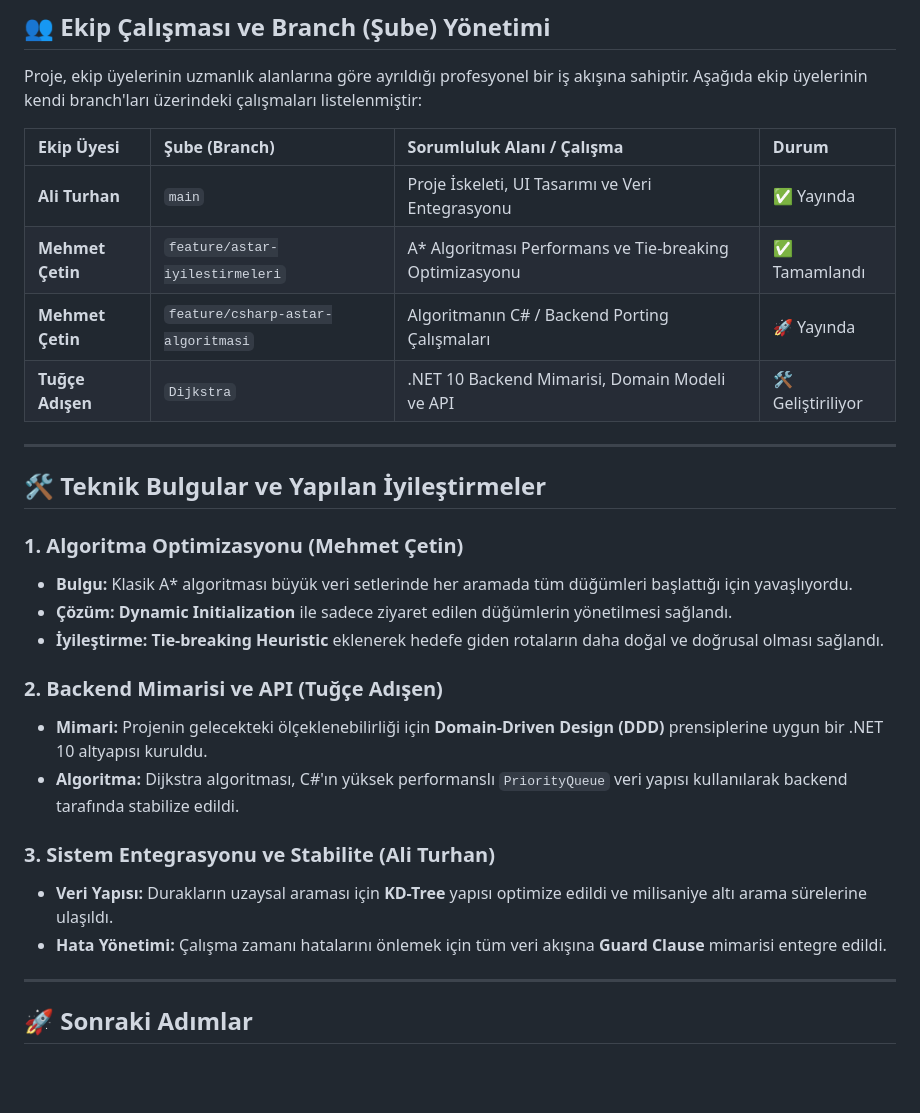
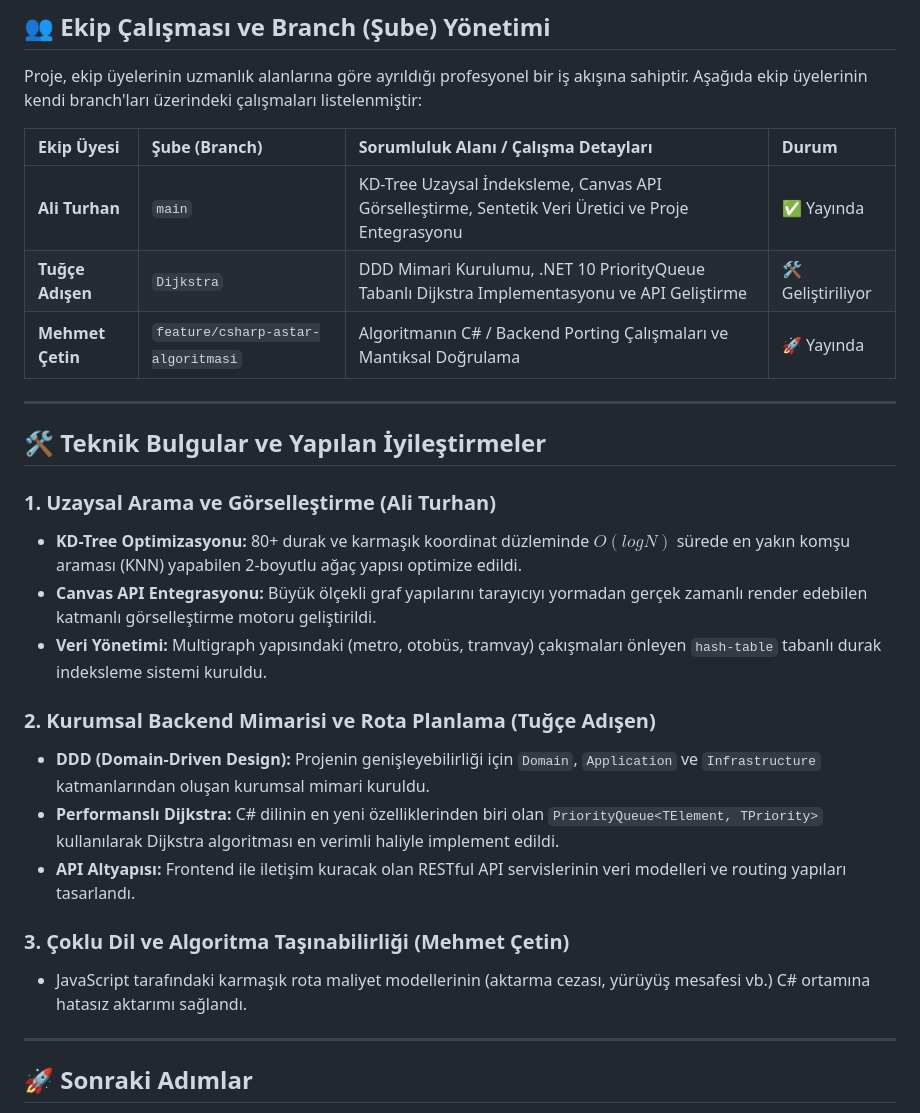
Before and after one commit to aliturhan0/smart-transit, a Markdown page: README.md, the part around the change. Rendered like a GitHub page; blank space fills up the shorter version.

Commit message:
docs: rapor detayları Ali ve Tuğçe lehine genişletildi

```diff
--- a/README.md
+++ b/README.md
@@ -18,29 +18,28 @@ Bu rapor, projenin ara teslim evresine kadar olan gelişimini, ekip içi iş bö
 ## 👥 Ekip Çalışması ve Branch (Şube) Yönetimi
 Proje, ekip üyelerinin uzmanlık alanlarına göre ayrıldığı profesyonel bir iş akışına sahiptir. Aşağıda ekip üyelerinin kendi branch'ları üzerindeki çalışmaları listelenmiştir:
 
-| Ekip Üyesi | Şube (Branch) | Sorumluluk Alanı / Çalışma | Durum |
+| Ekip Üyesi | Şube (Branch) | Sorumluluk Alanı / Çalışma Detayları | Durum |
 |:--- |:--- |:--- |:--- |
-| **Ali Turhan** | `main` | Proje İskeleti, UI Tasarımı ve Veri Entegrasyonu | ✅ Yayında |
-| **Mehmet Çetin** | `feature/astar-iyilestirmeleri` | A* Algoritması Performans ve Tie-breaking Optimizasyonu | ✅ Tamamlandı |
-| **Mehmet Çetin** | `feature/csharp-astar-algoritmasi` | Algoritmanın C# / Backend Porting Çalışmaları | 🚀 Yayında |
-| **Tuğçe Adışen** | `Dijkstra` | .NET 10 Backend Mimarisi, Domain Modeli ve API | 🛠️ Geliştiriliyor |
+| **Ali Turhan** | `main` | KD-Tree Uzaysal İndeksleme, Canvas API Görselleştirme, Sentetik Veri Üretici ve Proje Entegrasyonu | ✅ Yayında |
+| **Tuğçe Adışen** | `Dijkstra` | DDD Mimari Kurulumu, .NET 10 PriorityQueue Tabanlı Dijkstra Implementasyonu ve API Geliştirme | 🛠️ Geliştiriliyor |
+| **Mehmet Çetin** | `feature/csharp-astar-algoritmasi` | Algoritmanın C# / Backend Porting Çalışmaları ve Mantıksal Doğrulama | 🚀 Yayında |
 
 ---
 
 ## 🛠️ Teknik Bulgular ve Yapılan İyileştirmeler
 
-### 1. Algoritma Optimizasyonu (Mehmet Çetin)
-*   **Bulgu:** Klasik A* algoritması büyük veri setlerinde her aramada tüm düğümleri başlattığı için yavaşlıyordu.
-*   **Çözüm:** **Dynamic Initialization** ile sadece ziyaret edilen düğümlerin yönetilmesi sağlandı.
-*   **İyileştirme:** **Tie-breaking Heuristic** eklenerek hedefe giden rotaların daha doğal ve doğrusal olması sağlandı.
+### 1. Uzaysal Arama ve Görselleştirme (Ali Turhan)
+*   **KD-Tree Optimizasyonu:** 80+ durak ve karmaşık koordinat düzleminde $O(log N)$ sürede en yakın komşu araması (KNN) yapabilen 2-boyutlu ağaç yapısı optimize edildi.
+*   **Canvas API Entegrasyonu:** Büyük ölçekli graf yapılarını tarayıcıyı yormadan gerçek zamanlı render edebilen katmanlı görselleştirme motoru geliştirildi.
+*   **Veri Yönetimi:** Multigraph yapısındaki (metro, otobüs, tramvay) çakışmaları önleyen `hash-table` tabanlı durak indeksleme sistemi kuruldu.
 
-### 2. Backend Mimarisi ve API (Tuğçe Adışen)
-*   **Mimari:** Projenin gelecekteki ölçeklenebilirliği için **Domain-Driven Design (DDD)** prensiplerine uygun bir .NET 10 altyapısı kuruldu.
-*   **Algoritma:** Dijkstra algoritması, C#'ın yüksek performanslı `PriorityQueue` veri yapısı kullanılarak backend tarafında stabilize edildi.
+### 2. Kurumsal Backend Mimarisi ve Rota Planlama (Tuğçe Adışen)
+*   **DDD (Domain-Driven Design):** Projenin genişleyebilirliği için `Domain`, `Application` ve `Infrastructure` katmanlarından oluşan kurumsal mimari kuruldu.
+*   **Performanslı Dijkstra:** C# dilinin en yeni özelliklerinden biri olan `PriorityQueue<TElement, TPriority>` kullanılarak Dijkstra algoritması en verimli haliyle implement edildi.
+*   **API Altyapısı:** Frontend ile iletişim kuracak olan RESTful API servislerinin veri modelleri ve routing yapıları tasarlandı.
 
-### 3. Sistem Entegrasyonu ve Stabilite (Ali Turhan)
-*   **Veri Yapısı:** Durakların uzaysal araması için **KD-Tree** yapısı optimize edildi ve milisaniye altı arama sürelerine ulaşıldı.
-*   **Hata Yönetimi:** Çalışma zamanı hatalarını önlemek için tüm veri akışına **Guard Clause** mimarisi entegre edildi.
+### 3. Çoklu Dil ve Algoritma Taşınabilirliği (Mehmet Çetin)
+*   JavaScript tarafındaki karmaşık rota maliyet modellerinin (aktarma cezası, yürüyüş mesafesi vb.) C# ortamına hatasız aktarımı sağlandı.
 
 ---
 
```
